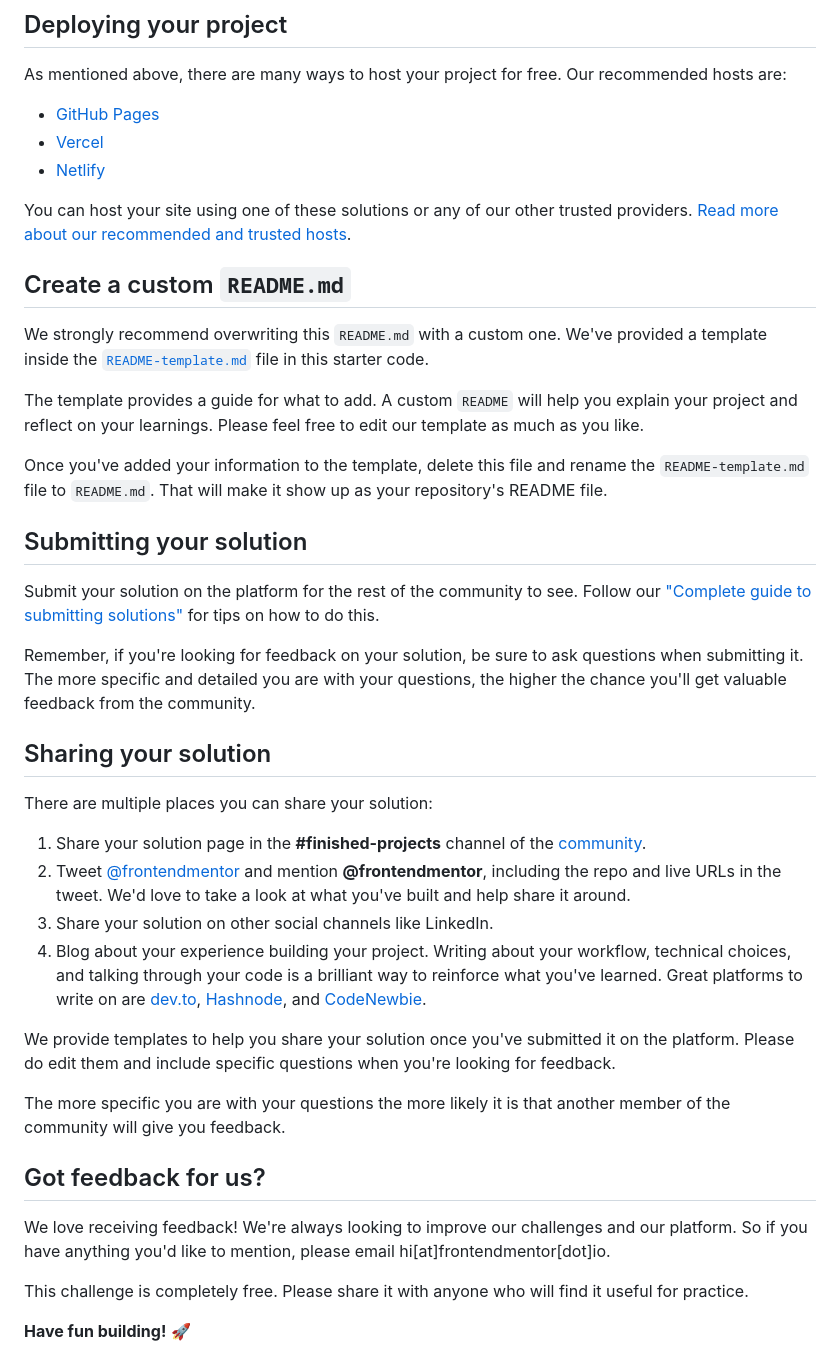
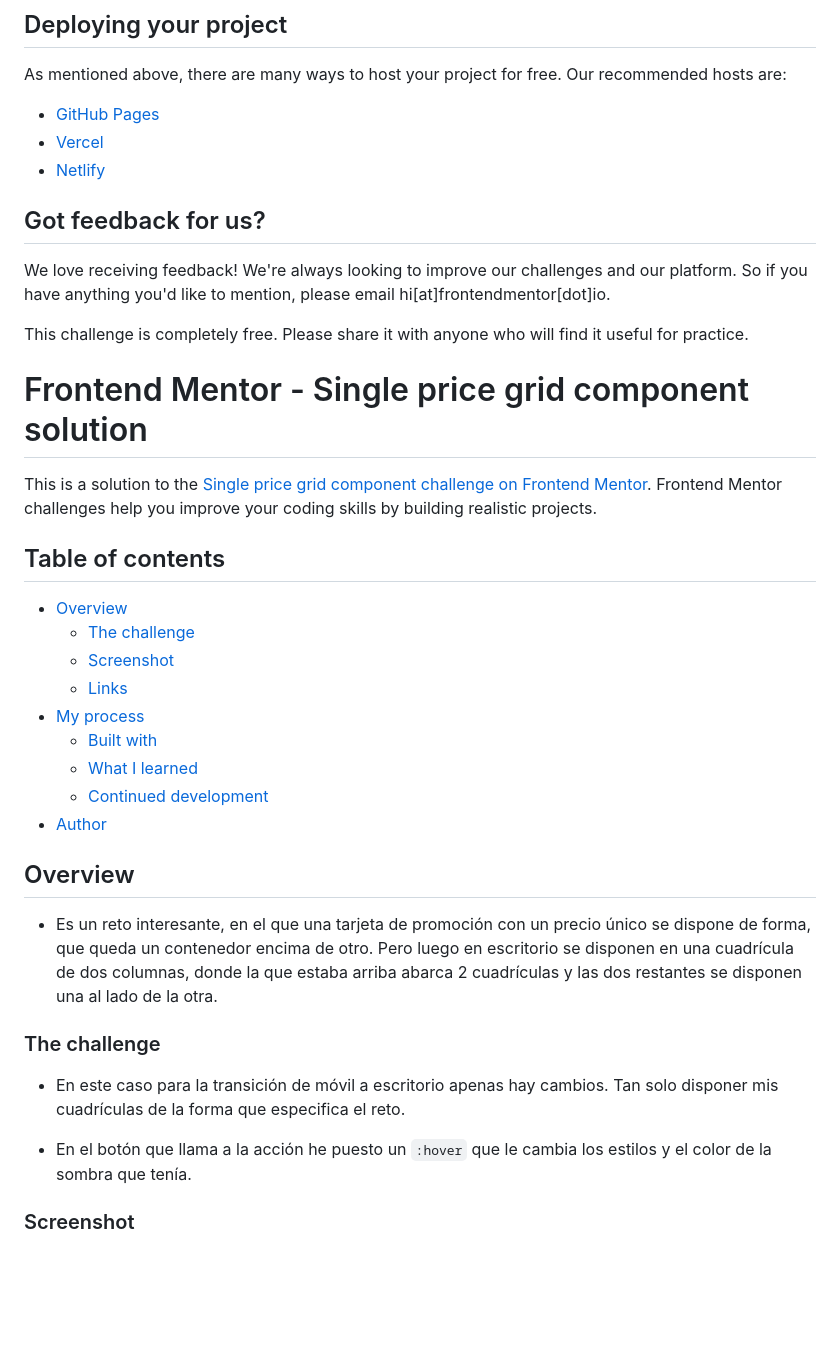
Before and after one commit to juan-mentor/single-price-grid-component-master, a Markdown page: README.md, the part around one of its changes. GitHub-like rendering; blank space fills up the shorter version.

```diff
--- a/README.md
+++ b/README.md
@@ -50,39 +10,40 @@ As mentioned above, there are many ways to host your project for free. Our recom
 - [Vercel](https://vercel.com/)
 - [Netlify](https://www.netlify.com/)
 
-You can host your site using one of these solutions or any of our other trusted providers. [Read more about our recommended and trusted hosts](https://medium.com/frontend-mentor/frontend-mentor-trusted-hosting-providers-bf000dfebe).
-
-## Create a custom `README.md`
-
-We strongly recommend overwriting this `README.md` with a custom one. We've provided a template inside the [`README-template.md`](./README-template.md) file in this starter code.
-
-The template provides a guide for what to add. A custom `README` will help you explain your project and reflect on your learnings. Please feel free to edit our template as much as you like.
-
-Once you've added your information to the template, delete this file and rename the `README-template.md` file to `README.md`. That will make it show up as your repository's README file.
-
-## Submitting your solution
-
-Submit your solution on the platform for the rest of the community to see. Follow our ["Complete guide to submitting solutions"](https://medium.com/frontend-mentor/a-complete-guide-to-submitting-solutions-on-frontend-mentor-ac6384162248) for tips on how to do this.
-
-Remember, if you're looking for feedback on your solution, be sure to ask questions when submitting it. The more specific and detailed you are with your questions, the higher the chance you'll get valuable feedback from the community.
-
-## Sharing your solution
-
-There are multiple places you can share your solution:
-
-1. Share your solution page in the **#finished-projects** channel of the [community](https://www.frontendmentor.io/community).
-2. Tweet [@frontendmentor](https://twitter.com/frontendmentor) and mention **@frontendmentor**, including the repo and live URLs in the tweet. We'd love to take a look at what you've built and help share it around.
-3. Share your solution on other social channels like LinkedIn.
-4. Blog about your experience building your project. Writing about your workflow, technical choices, and talking through your code is a brilliant way to reinforce what you've learned. Great platforms to write on are [dev.to](https://dev.to/), [Hashnode](https://hashnode.com/), and [CodeNewbie](https://community.codenewbie.org/).
-
-We provide templates to help you share your solution once you've submitted it on the platform. Please do edit them and include specific questions when you're looking for feedback.
-
-The more specific you are with your questions the more likely it is that another member of the community will give you feedback.
-
 ## Got feedback for us?
 
 We love receiving feedback! We're always looking to improve our challenges and our platform. So if you have anything you'd like to mention, please email hi[at]frontendmentor[dot]io.
 
 This challenge is completely free. Please share it with anyone who will find it useful for practice.
 
-**Have fun building!** 🚀
+# Frontend Mentor - Single price grid component solution
+
+This is a solution to the [Single price grid component challenge on Frontend Mentor](https://www.frontendmentor.io/challenges/single-price-grid-component-5ce41129d0ff452fec5abbbc). Frontend Mentor challenges help you improve your coding skills by building realistic projects.
+
+## Table of contents
+
+- [Overview](#overview)
+  - [The challenge](#the-challenge)
+  - [Screenshot](#screenshot)
+  - [Links](#links)
+- [My process](#my-process)
+  - [Built with](#built-with)
+  - [What I learned](#what-i-learned)
+  - [Continued development](#continued-development)
+- [Author](#author)
+
+
+## Overview
+- Es un reto interesante, en el que una tarjeta de promoción con un precio único se dispone
+de forma, que queda un contenedor encima de otro. Pero luego en escritorio se disponen en
+una cuadrícula de dos columnas, donde la que estaba arriba abarca 2 cuadrículas y las dos
+restantes se disponen una al lado de la otra.
+
+### The challenge
+
+- En este caso para la transición de móvil a escritorio apenas hay cambios. Tan solo disponer mis cuadrículas de la forma que especifica el reto.
+
+- En el botón que llama a la acción he puesto un `:hover` que le cambia los estilos y el color de la sombra que tenía.
+
+### Screenshot
+
```
Also changed, not shown: other parts of README.md (+38 -40 lines), README-template.md (deleted, +0 -111 lines).
